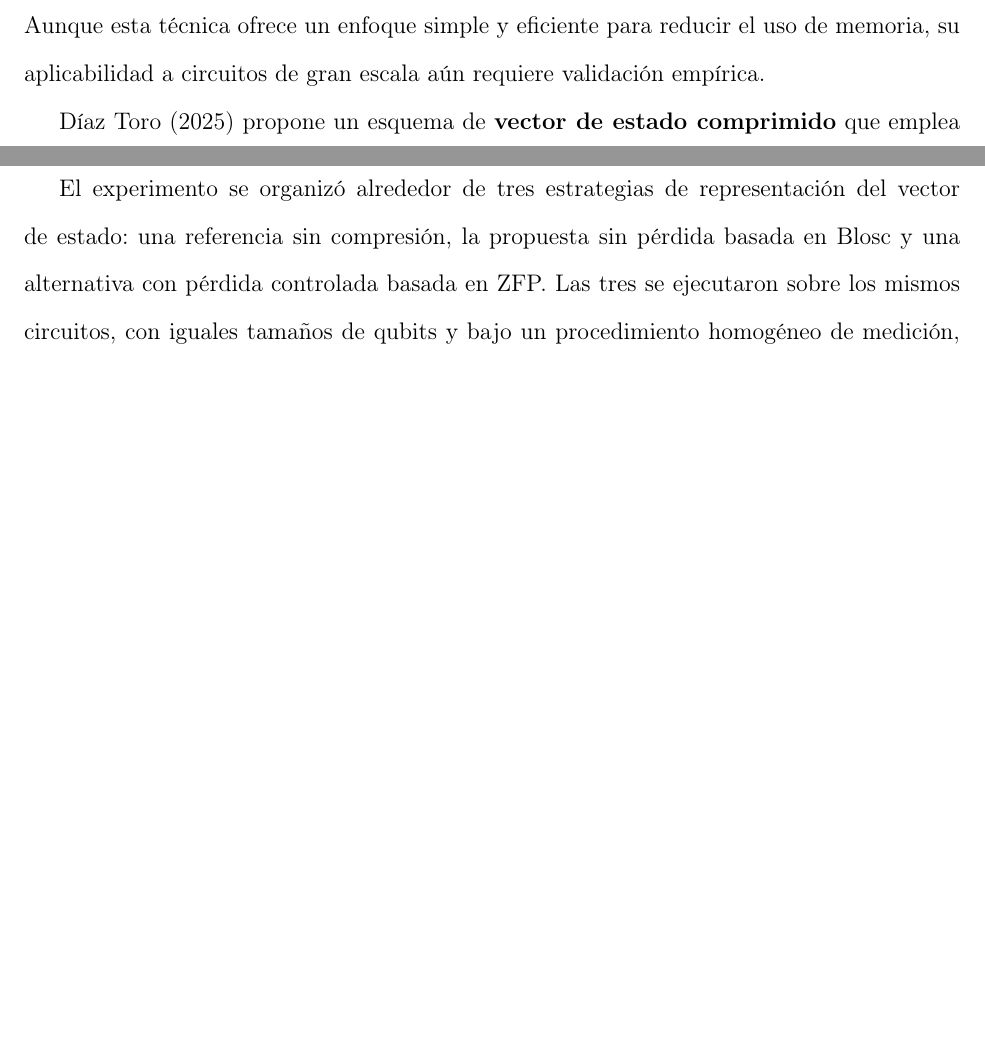
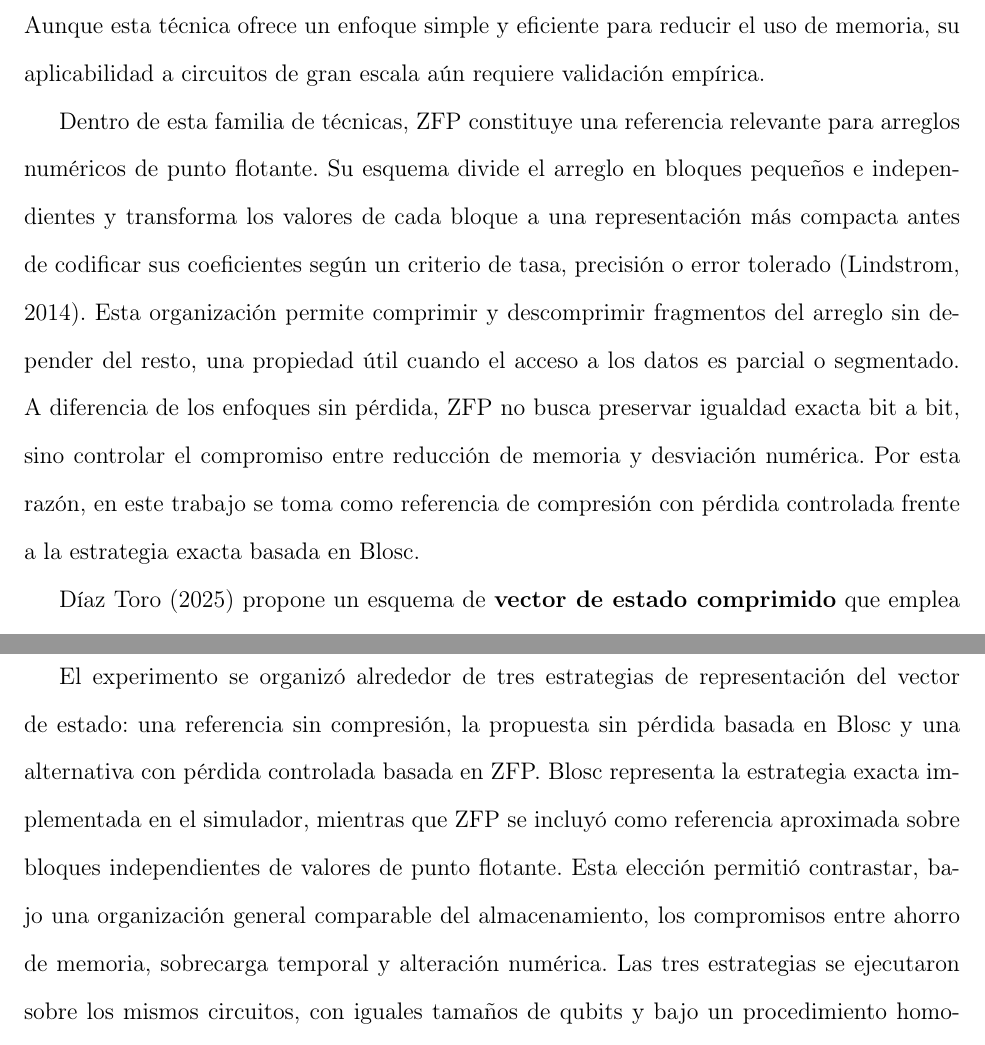
Before and after one commit to buendiagon/Trabajo-de-grado, a LaTeX document (main.tex, which reads sections/11. Evaluación experimental y resultados/2. diseno_experimental.tex, sections/4. Estado del arte/2. compresion_con_perdida.tex): two parts of pages 31 and 78 of 116 before the commit and two parts of pages 31 and 78 of 117 after it, joined at a grey line, cut so that both start at the same text, the shorter picture padded with empty space. Compiled offline with pdfLaTeX.

Commit message:
Add new reference for ZFP compression technique in bibliography, update experimental evaluation section with detailed descriptions of compression strategies, and refine graphical projections for clarity. Enhance the discussion on the trade-offs between memory savings and numerical accuracy in quantum simulations.

```diff
--- a/sections/11. Evaluación experimental y resultados/2. diseno_experimental.tex
+++ b/sections/11. Evaluación experimental y resultados/2. diseno_experimental.tex
@@ -2,7 +2,7 @@
 
 \subsubsection{Estrategias comparadas}
 
-El experimento se organizó alrededor de tres estrategias de representación del vector de estado: una referencia sin compresión, la propuesta sin pérdida basada en Blosc y una alternativa con pérdida controlada basada en ZFP. Las tres se ejecutaron sobre los mismos circuitos, con iguales tamaños de qubits y bajo un procedimiento homogéneo de medición, de modo que las diferencias observadas pudieran atribuirse al esquema de almacenamiento y no a cambios en la carga, en la instrumentación o en el entorno de ejecución.
+El experimento se organizó alrededor de tres estrategias de representación del vector de estado: una referencia sin compresión, la propuesta sin pérdida basada en Blosc y una alternativa con pérdida controlada basada en ZFP. Blosc representa la estrategia exacta implementada en el simulador, mientras que ZFP se incluyó como referencia aproximada sobre bloques independientes de valores de punto flotante. Esta elección permitió contrastar, bajo una organización general comparable del almacenamiento, los compromisos entre ahorro de memoria, sobrecarga temporal y alteración numérica. Las tres estrategias se ejecutaron sobre los mismos circuitos, con iguales tamaños de qubits y bajo un procedimiento homogéneo de medición, de modo que las diferencias observadas pudieran atribuirse al esquema de almacenamiento y no a cambios en la carga, en la instrumentación o en el entorno de ejecución.
 
 \subsubsection{Selección de cargas de trabajo}
 
--- a/sections/4. Estado del arte/2. compresion_con_perdida.tex
+++ b/sections/4. Estado del arte/2. compresion_con_perdida.tex
@@ -47,6 +47,19 @@ Aunque esta técnica ofrece un enfoque simple y eficiente para reducir el uso
 de memoria, su aplicabilidad a circuitos de gran escala aún requiere validación
 empírica.
 
+Dentro de esta familia de técnicas, ZFP constituye una referencia relevante para
+arreglos numéricos de punto flotante. Su esquema divide el arreglo en bloques
+pequeños e independientes y transforma los valores de cada bloque a una
+representación más compacta antes de codificar sus coeficientes según un
+criterio de tasa, precisión o error tolerado \cite{Lindstrom2014ZFP}. Esta
+organización permite comprimir y descomprimir fragmentos del arreglo sin
+depender del resto, una propiedad útil cuando el acceso a los datos es parcial o
+segmentado. A diferencia de los enfoques sin pérdida, ZFP no busca preservar
+igualdad exacta bit a bit, sino controlar el compromiso entre reducción de
+memoria y desviación numérica. Por esta razón, en este trabajo se toma como
+referencia de compresión con pérdida controlada frente a la estrategia exacta
+basada en Blosc.
+
 \textcite{DiazToro2025} propone un esquema de \textbf{vector de estado
 comprimido} que emplea compresores con pérdida de precisión, principalmente
 \emph{ZFP} en modo \emph{fixed-rate}, complementado por \emph{SZ}, para reducir
```
Also changed, not shown: bibliography.bib (+12 -0 lines), sections/Apéndices/2. proyeccion_graficas.tex (+4 -2 lines), main.pdf, sections/11. Evaluación experimental y resultados/2. diseno_experimental.tex (2 more changed lines).
